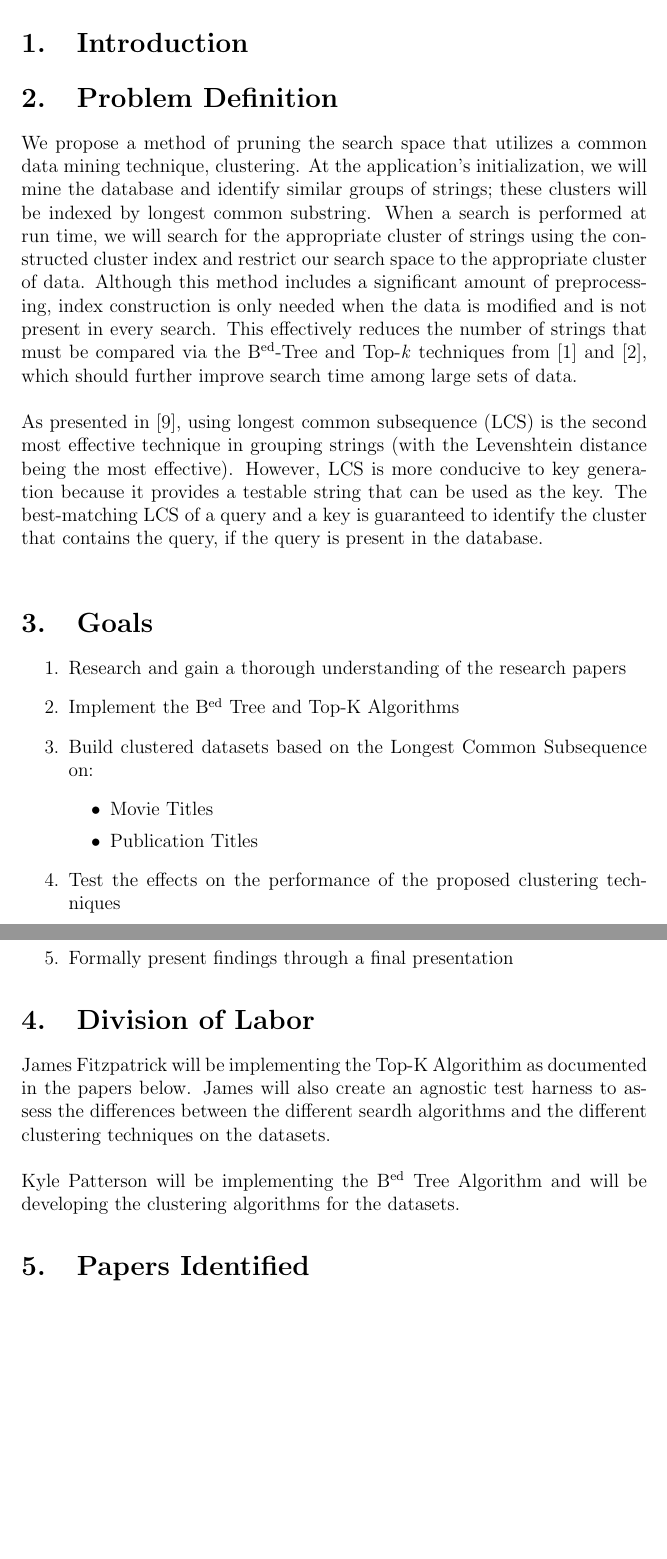
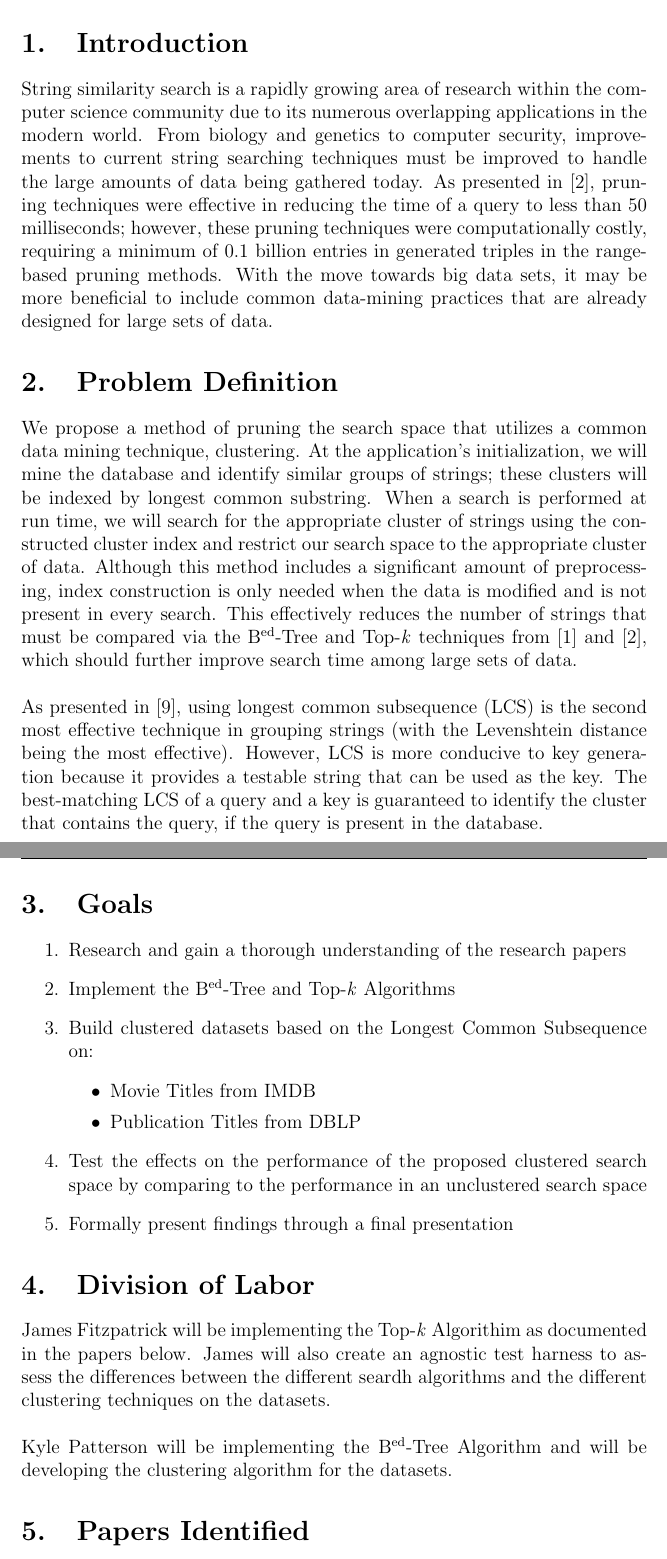
Before and after one commit to jbfitz/EECS405, a LaTeX document (projectproposal.tex): two parts of pages 4 and 5 of 6, joined at a grey line, cut so that both start at the same text, the shorter picture padded with empty space. Compiled offline with pdfLaTeX.

Commit message:
Added introduction

```diff
--- a/projectproposal.tex
+++ b/projectproposal.tex
@@ -46,6 +46,7 @@ James Fitzpatrick & 3/18/14 & Initial Proposal \\ \hline
 \newpage
 
 \section{Introduction}
+String similarity search is a rapidly growing area of research within the computer science community due to its numerous overlapping applications in the modern world. From biology and genetics to computer security, improvements to current string searching techniques must be improved to handle the large amounts of data being gathered today.  As presented in [2], pruning techniques were effective in reducing the time of a query to less than 50 milliseconds; however, these pruning techniques were computationally costly, requiring a minimum of 0.1 billion entries in generated triples in the range-based pruning methods. With the move towards big data sets, it may be more beneficial to include common data-mining practices that are already designed for large sets of data.
 
 \section{Problem Definition}
 We propose a method of pruning the search space that utilizes a common data mining technique, clustering. At the application's initialization, we will mine the database and identify similar groups of strings; these clusters will be indexed by longest common substring. When a search is performed at run time, we will search for the appropriate cluster of strings using the constructed cluster index and restrict our search space to the appropriate cluster of data. Although this method includes a significant amount of preprocessing, index construction is only needed when the data is modified and is not present in every search. This effectively reduces the number of strings that must be compared via the B\textsuperscript{ed}-Tree and Top-\textit{k} techniques from [1] and [2], which should further improve search time among large sets of data.\\
@@ -55,21 +56,21 @@ As presented in [9], using longest common subsequence (LCS) is the second most e
 \section{Goals}
 \begin{enumerate}
 \item Research and gain a thorough understanding of the research papers
-\item Implement the B\textsuperscript{ed} Tree and Top-K Algorithms
+\item Implement the B\textsuperscript{ed}-Tree and Top-\textit{k} Algorithms
 \item Build clustered datasets based on the Longest Common Subsequence on:
 \begin{itemize}
-\item Movie Titles
-\item Publication Titles
+\item Movie Titles from IMDB
+\item Publication Titles from DBLP
 \end{itemize}
-\item Test the effects on the performance of the proposed clustering techniques
+\item Test the effects on the performance of the proposed clustered search space by comparing to the performance in an unclustered search space
 \item Formally present findings through a final presentation
 \end{enumerate}
 
 
 \section{Division of Labor}
-James Fitzpatrick will be implementing the Top-K  Algorithim as documented in the papers below. James will also create an agnostic test harness to assess the differences between the different seardh algorithms and the different clustering techniques on the datasets.
+James Fitzpatrick will be implementing the Top-\textit{k}  Algorithim as documented in the papers below. James will also create an agnostic test harness to assess the differences between the different seardh algorithms and the different clustering techniques on the datasets.
 \\\\
-Kyle Patterson will be implementing the B\textsuperscript{ed} Tree Algorithm and will be developing the clustering algorithms for the datasets.
+Kyle Patterson will be implementing the B\textsuperscript{ed}-Tree Algorithm and will be developing the clustering algorithm for the datasets.
 
 \section{Papers Identified}
 \begin{enumerate}
```
Also changed, not shown: projectproposal.pdf, 4 other files.
